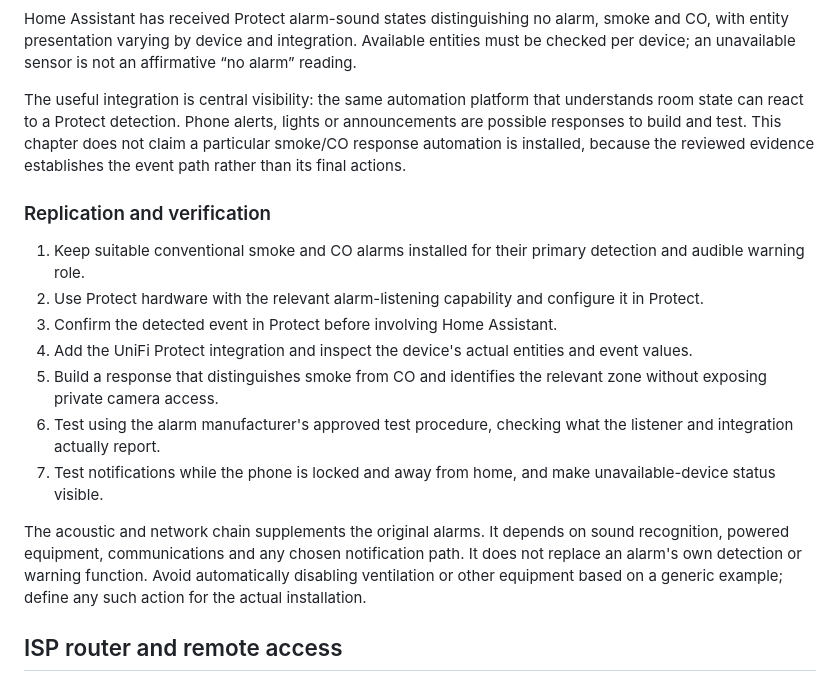
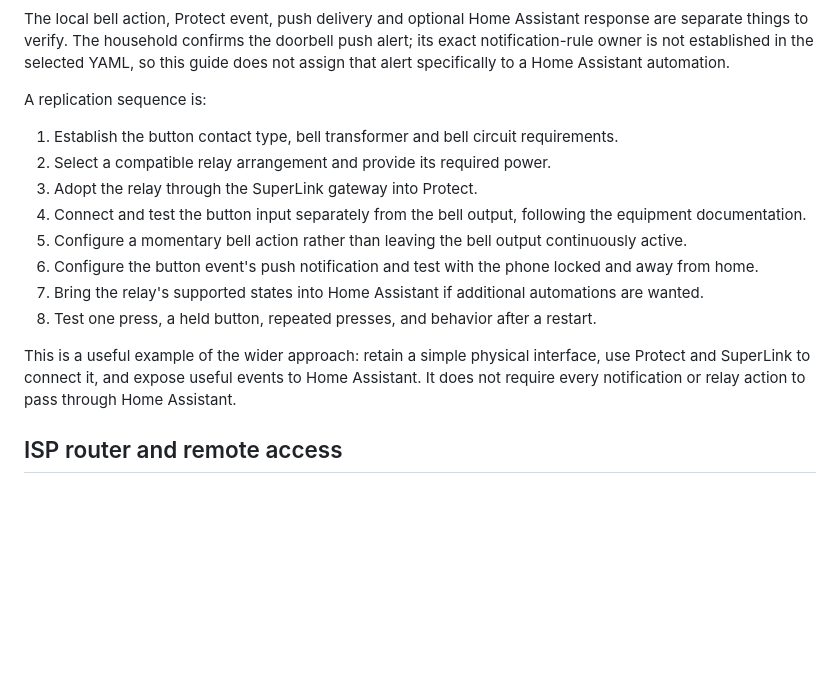
Before and after one commit to rncole/home-tech-guide, a Markdown page: docs/05-network-and-server.md, the part around one of its changes. Drawn GitHub-style; blank space fills up the shorter version.

````diff
--- a/docs/05-network-and-server.md
+++ b/docs/05-network-and-server.md
@@ -175,20 +208,19 @@ flowchart TD
 ```
 
-Home Assistant has received Protect alarm-sound states distinguishing no alarm, smoke and CO, with entity presentation varying by device and integration. Available entities must be checked per device; an unavailable sensor is not an affirmative “no alarm” reading.
+The local bell action, Protect event, push delivery and optional Home Assistant response are separate things to verify. The household confirms the doorbell push alert; its exact notification-rule owner is not established in the selected YAML, so this guide does not assign that alert specifically to a Home Assistant automation.
 
-The useful integration is central visibility: the same automation platform that understands room state can react to a Protect detection. Phone alerts, lights or announcements are possible responses to build and test. This chapter does not claim a particular smoke/CO response automation is installed, because the reviewed evidence establishes the event path rather than its final actions.
+A replication sequence is:
 
-### Replication and verification
+1. Establish the button contact type, bell transformer and bell circuit requirements.
+2. Select a compatible relay arrangement and provide its required power.
+3. Adopt the relay through the SuperLink gateway into Protect.
+4. Connect and test the button input separately from the bell output, following the equipment documentation.
+5. Configure a momentary bell action rather than leaving the bell output continuously active.
+6. Configure the button event's push notification and test with the phone locked and away from home.
+7. Bring the relay's supported states into Home Assistant if additional automations are wanted.
+8. Test one press, a held button, repeated presses, and behavior after a restart.
 
-1. Keep suitable conventional smoke and CO alarms installed for their primary detection and audible warning role.
-2. Use Protect hardware with the relevant alarm-listening capability and configure it in Protect.
-3. Confirm the detected event in Protect before involving Home Assistant.
-4. Add the UniFi Protect integration and inspect the device's actual entities and event values.
-5. Build a response that distinguishes smoke from CO and identifies the relevant zone without exposing private camera access.
-6. Test using the alarm manufacturer's approved test procedure, checking what the listener and integration actually report.
-7. Test notifications while the phone is locked and away from home, and make unavailable-device status visible.
-
-The acoustic and network chain supplements the original alarms. It depends on sound recognition, powered equipment, communications and any chosen notification path. It does not replace an alarm's own detection or warning function. Avoid automatically disabling ventilation or other equipment based on a generic example; define any such action for the actual installation.
+This is a useful example of the wider approach: retain a simple physical interface, use Protect and SuperLink to connect it, and expose useful events to Home Assistant. It does not require every notification or relay action to pass through Home Assistant.
 
 ## ISP router and remote access
 
````
Also changed, not shown: other parts of docs/05-network-and-server.md (+42 -9 lines).
